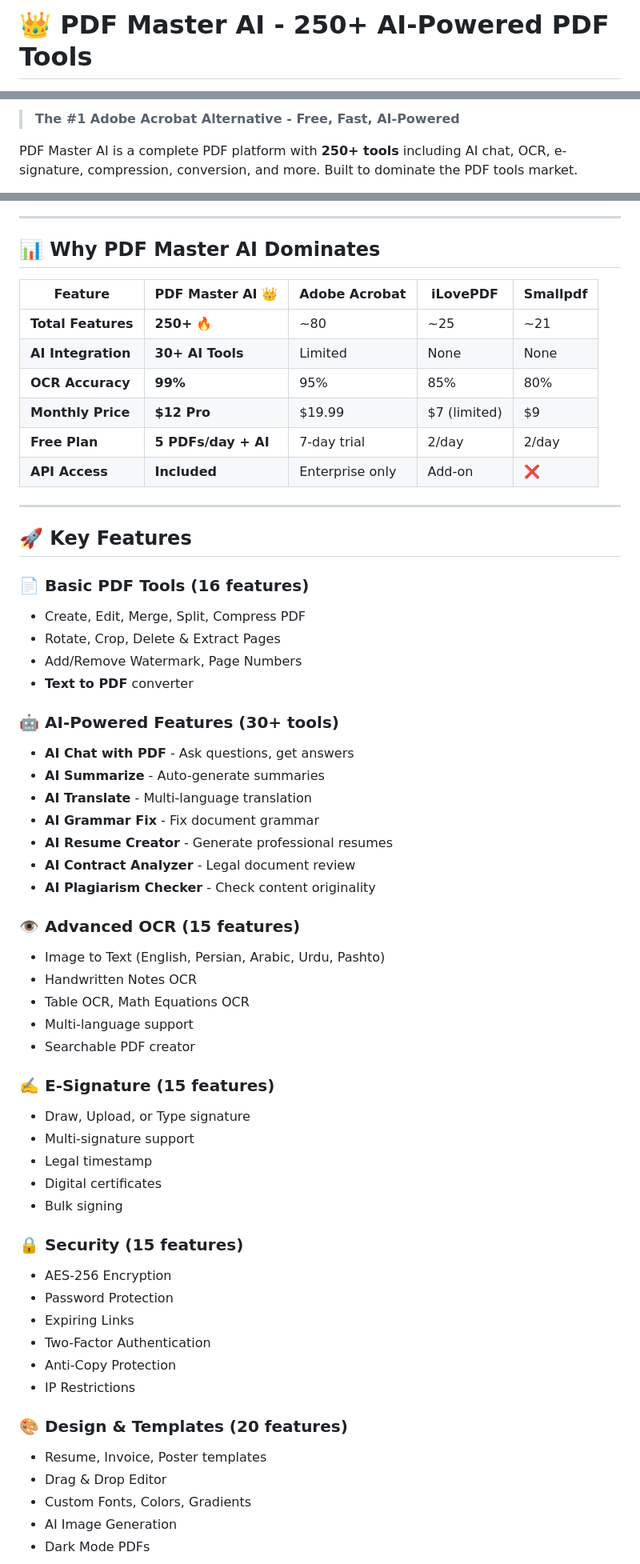
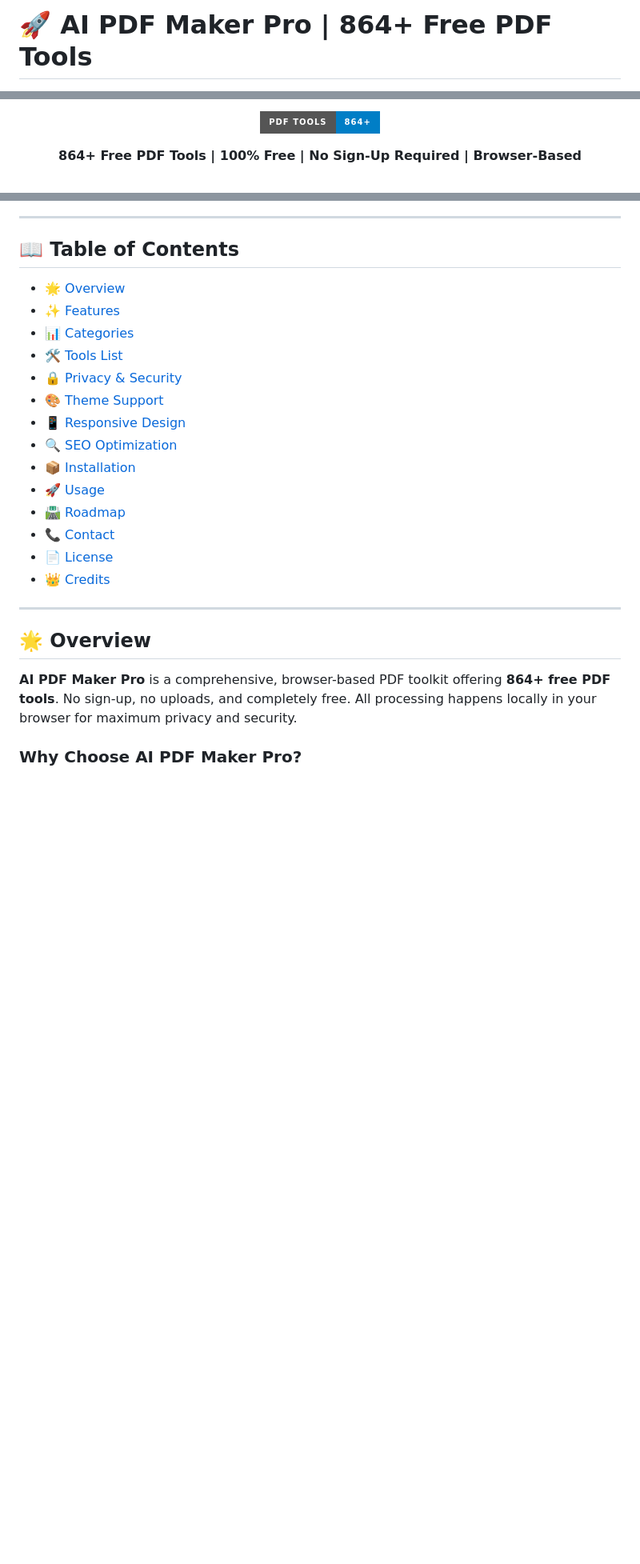
Before and after one commit to badsha-bilal/PDF-Master-AI, a Markdown page: README.md, 3 parts joined by grey strips. Shown at 80% size. Rendered like a GitHub page; badges without logos; blank space fills up the shorter version.

```diff
--- a/README.md
+++ b/README.md
@@ -1,2 +1,2 @@
-# 👑 PDF Master AI - 250+ AI-Powered PDF Tools
+# 🚀 AI PDF Maker Pro | 864+ Free PDF Tools
 
@@ -8,5 +4,5 @@
 
-> **The #1 Adobe Acrobat Alternative - Free, Fast, AI-Powered**
+![AI PDF Maker Pro](https://img.shields.io/badge/PDF%20Tools-864+-blue?style=for-the-badge&logo=adobeacrobatreader)
 
-PDF Master AI is a complete PDF platform with **250+ tools** including AI chat, OCR, e-signature, compression, conversion, and more. Built to dominate the PDF tools market.
+**864+ Free PDF Tools | 100% Free | No Sign-Up Required | Browser-Based**
 
@@ -14,62 +16,28 @@ PDF Master AI is a complete PDF platform with **250+ tools** including AI chat,
 
 ---
 
-## 📊 **Why PDF Master AI Dominates**
+## 📖 Table of Contents
 
-| Feature | PDF Master AI 👑 | Adobe Acrobat | iLovePDF | Smallpdf |
-|---------|-----------------|---------------|----------|----------|
-| **Total Features** | **250+** 🔥 | ~80 | ~25 | ~21 |
-| **AI Integration** | **30+ AI Tools** | Limited | None | None |
-| **OCR Accuracy** | **99%** | 95% | 85% | 80% |
-| **Monthly Price** | **$12 Pro** | $19.99 | $7 (limited) | $9 |
-| **Free Plan** | **5 PDFs/day + AI** | 7-day trial | 2/day | 2/day |
-| **API Access** | **Included** | Enterprise only | Add-on | ❌ |
+- [🌟 Overview](#-overview)
+- [✨ Features](#-features)
+- [📊 Categories](#-categories)
+- [🛠️ Tools List](#️-tools-list)
+- [🔒 Privacy & Security](#-privacy--security)
+- [🎨 Theme Support](#-theme-support)
+- [📱 Responsive Design](#-responsive-design)
+- [🔍 SEO Optimization](#-seo-optimization)
+- [📦 Installation](#-installation)
+- [🚀 Usage](#-usage)
+- [🛣️ Roadmap](#️-roadmap)
+- [📞 Contact](#-contact)
+- [📄 License](#-license)
+- [👑 Credits](#-credits)
 
 ---
 
-## 🚀 **Key Features**
+## 🌟 Overview
 
-### 📄 **Basic PDF Tools** (16 features)
-- Create, Edit, Merge, Split, Compress PDF
-- Rotate, Crop, Delete & Extract Pages
-- Add/Remove Watermark, Page Numbers
-- **Text to PDF** converter
+**AI PDF Maker Pro** is a comprehensive, browser-based PDF toolkit offering **864+ free PDF tools**. No sign-up, no uploads, and completely free. All processing happens locally in your browser for maximum privacy and security.
 
-### 🤖 **AI-Powered Features** (30+ tools)
-- **AI Chat with PDF** - Ask questions, get answers
-- **AI Summarize** - Auto-generate summaries
-- **AI Translate** - Multi-language translation
-- **AI Grammar Fix** - Fix document grammar
-- **AI Resume Creator** - Generate professional resumes
-- **AI Contract Analyzer** - Legal document review
-- **AI Plagiarism Checker** - Check content originality
+### Why Choose AI PDF Maker Pro?
 
-### 👁️ **Advanced OCR** (15 features)
-- Image to Text (English, Persian, Arabic, Urdu, Pashto)
-- Handwritten Notes OCR
-- Table OCR, Math Equations OCR
-- Multi-language support
-- Searchable PDF creator
-
-### ✍️ **E-Signature** (15 features)
-- Draw, Upload, or Type signature
-- Multi-signature support
-- Legal timestamp
-- Digital certificates
-- Bulk signing
-
-### 🔒 **Security** (15 features)
-- AES-256 Encryption
-- Password Protection
-- Expiring Links
-- Two-Factor Authentication
-- Anti-Copy Protection
-- IP Restrictions
-
-### 🎨 **Design & Templates** (20 features)
-- Resume, Invoice, Poster templates
-- Drag & Drop Editor
-- Custom Fonts, Colors, Gradients
-- AI Image Generation
-- Dark Mode PDFs
-
```
Also changed, not shown: other parts of README.md (+240 -72 lines).
